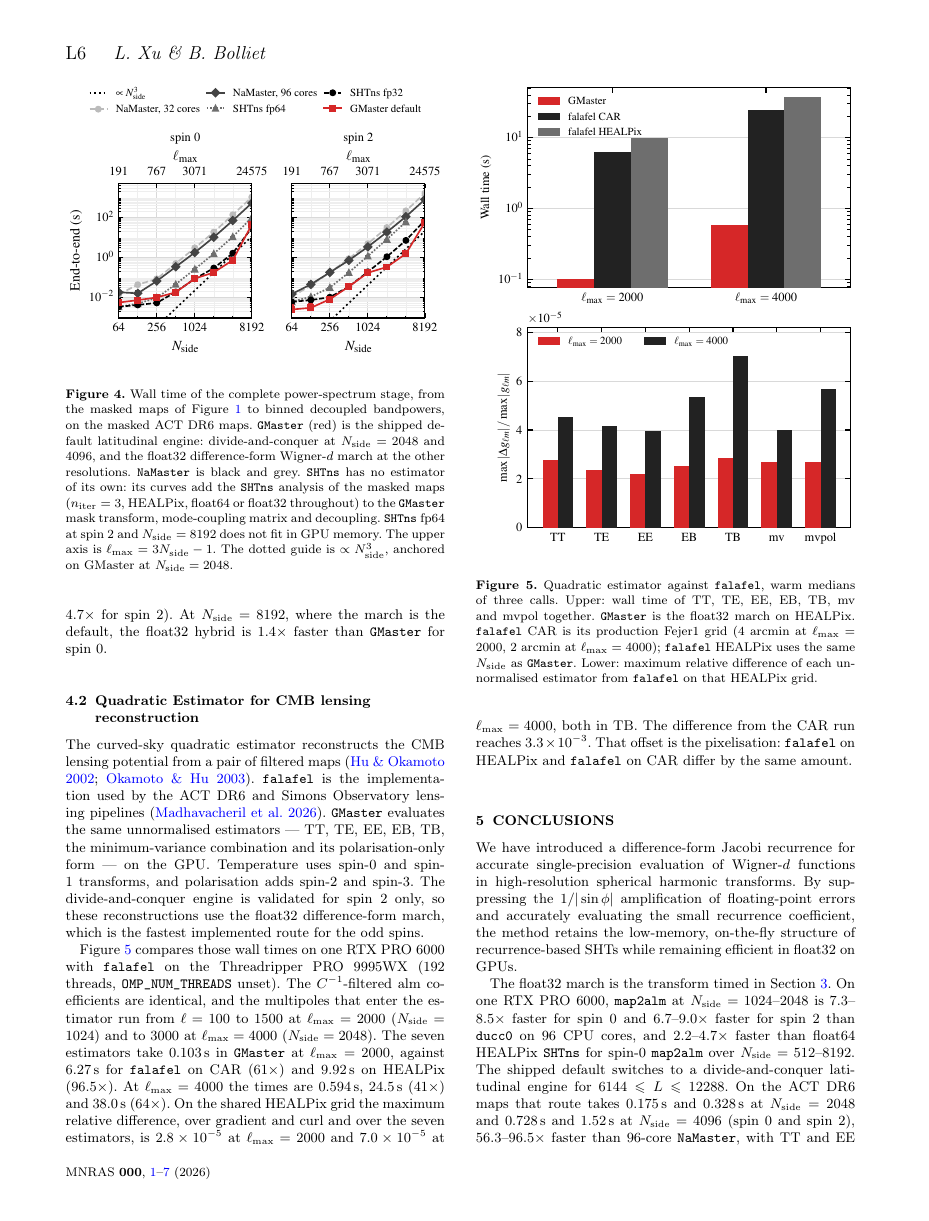
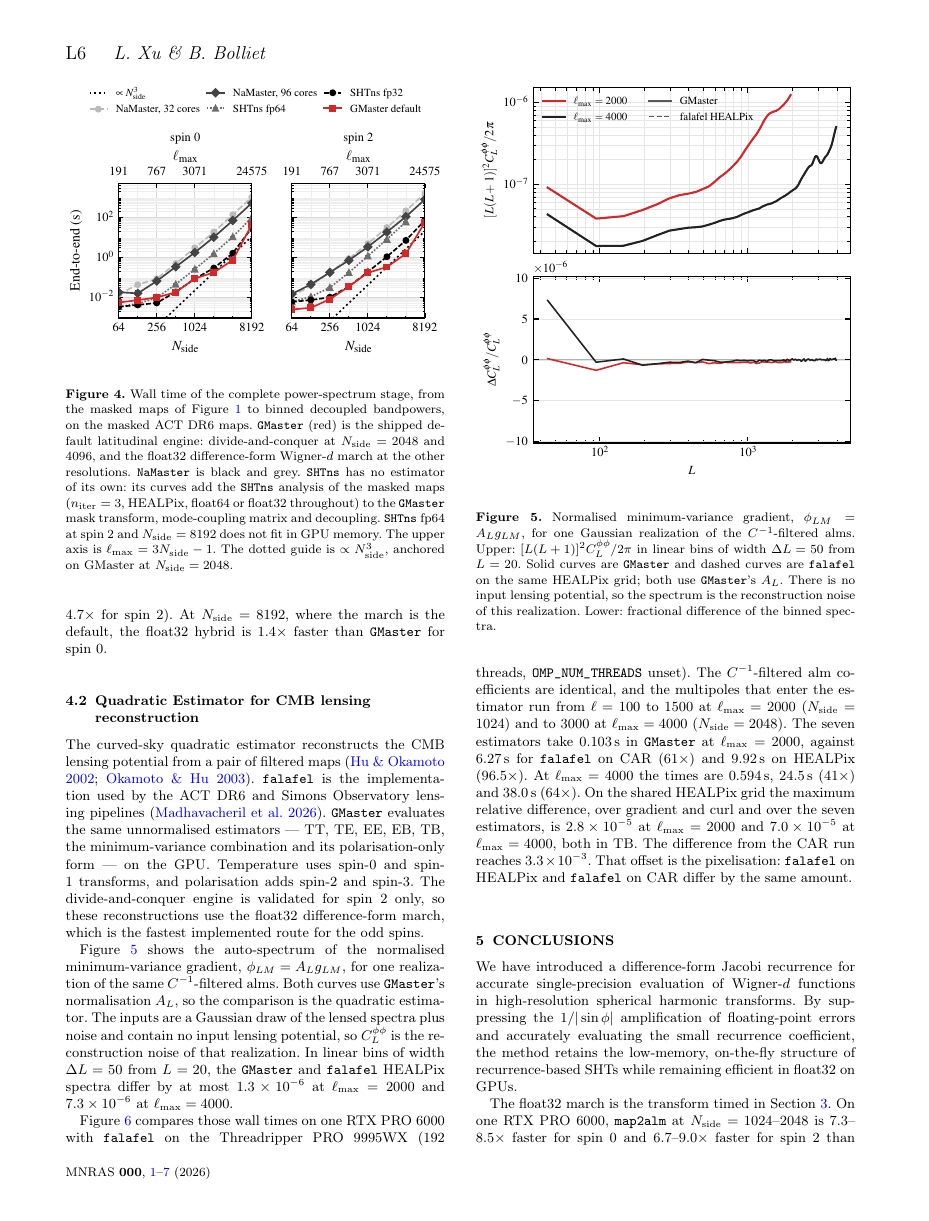
Before and after one commit to licongxu/GMaster, a LaTeX paper (paper/gmaster_paper/main.tex): page 6 of 7. Compiled offline with pdfLaTeX; a LaTeX package or settings file that is missing is left out.

Commit message:
Show the normalised minimum-variance spectrum against falafel on HEALPix.

```diff
--- a/paper/gmaster_paper/main.tex
+++ b/paper/gmaster_paper/main.tex
@@ -319,6 +319,15 @@ Figure~\ref{fig:perf} measures the wall time of the complete pseudo-$C_\ell$ cal
 \subsection{Quadratic Estimator for CMB lensing reconstruction}
 The curved-sky quadratic estimator reconstructs the CMB lensing potential from a pair of filtered maps \citep{hu2002,okamoto2003}. \texttt{falafel} is the implementation used by the ACT DR6 and Simons Observatory lensing pipelines \citep{falafel}. \texttt{GMaster} evaluates the same unnormalised estimators --- TT, TE, EE, EB, TB, the minimum-variance combination and its polarisation-only form --- on the GPU. Temperature uses spin-0 and spin-1 transforms, and polarisation adds spin-2 and spin-3. The divide-and-conquer engine is validated for spin~2 only, so these reconstructions use the float32 difference-form march, which is the fastest implemented route for the odd spins.
 
+Figure~\ref{fig:qe_cl} shows the auto-spectrum of the normalised minimum-variance gradient, $\phi_{LM}=A_L g_{LM}$, for one realization of the same $C^{-1}$-filtered alms. Both curves use \texttt{GMaster}'s normalisation $A_L$, so the comparison is the quadratic estimator. The inputs are a Gaussian draw of the lensed spectra plus noise and contain no input lensing potential, so $C_L^{\phi\phi}$ is the reconstruction noise of that realization. In linear bins of width $\Delta L=50$ from $L=20$, the \texttt{GMaster} and \texttt{falafel} HEALPix spectra differ by at most $1.3\times10^{-6}$ at $\ell_{\max}=2000$ and $7.3\times10^{-6}$ at $\ell_{\max}=4000$.
+
+\begin{figure}
+\centering
+\includegraphics[width=\columnwidth]{figures/fig_lensing_cl.pdf}
+\caption{Normalised minimum-variance gradient, $\phi_{LM}=A_L g_{LM}$, for one Gaussian realization of the $C^{-1}$-filtered alms. Upper: $[L(L+1)]^{2}C_L^{\phi\phi}/2\pi$ in linear bins of width $\Delta L=50$ from $L=20$. Solid curves are \texttt{GMaster} and dashed curves are \texttt{falafel} on the same HEALPix grid; both use \texttt{GMaster}'s $A_L$. There is no input lensing potential, so the spectrum is the reconstruction noise of this realization. Lower: fractional difference of the binned spectra.}
+\label{fig:qe_cl}
+\end{figure}
+
 \begin{figure}
 \centering
 \includegraphics[width=\columnwidth]{figures/fig_lensing_qe.pdf}
```
Also changed, not shown: paper/gmaster_paper/figures/fig_lensing_cl.pdf (added), paper/gmaster_paper/figures/fig_lensing_cl.png (added).
